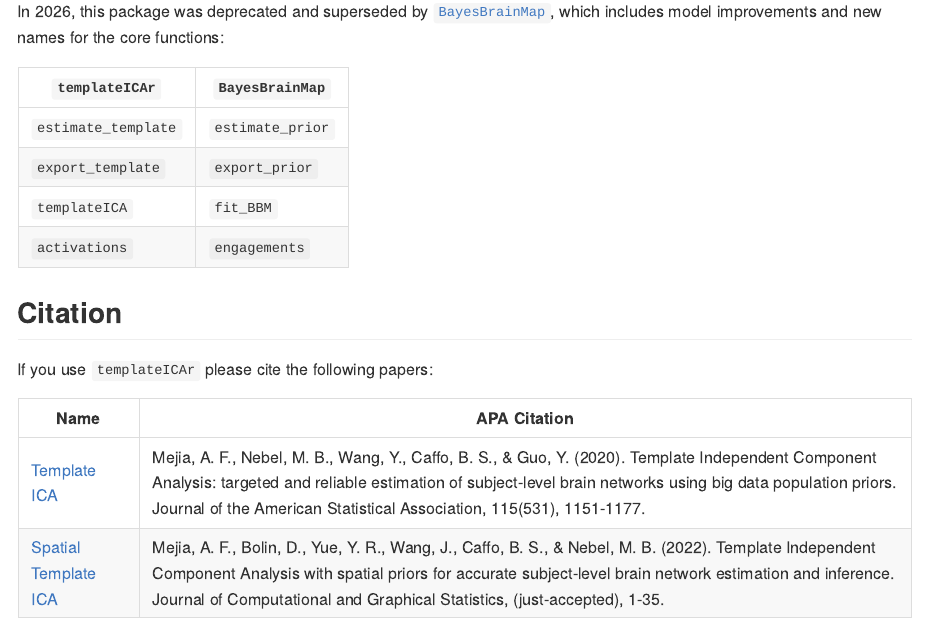
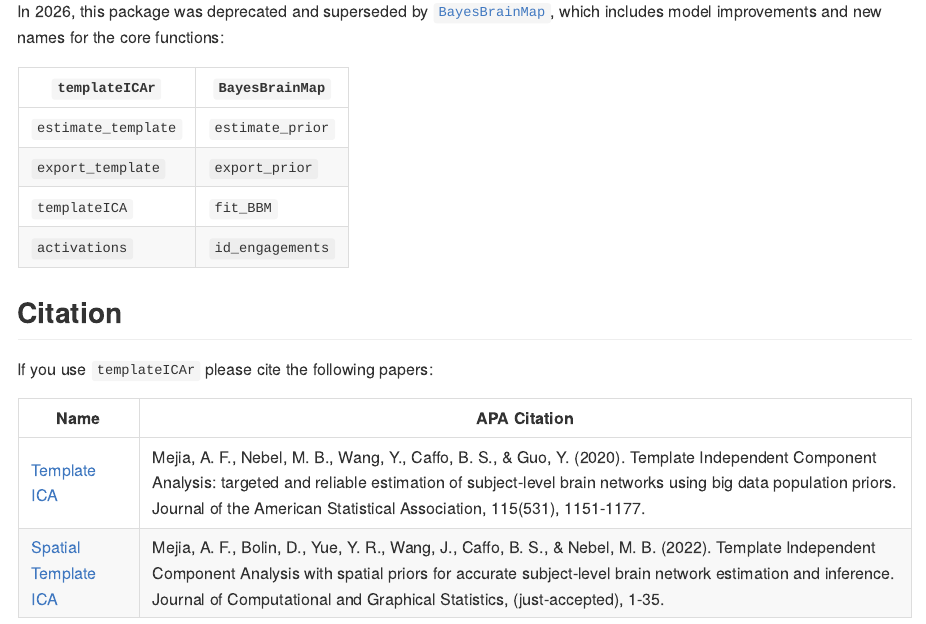
Before and after one commit to mandymejia/templateICAr, an R Markdown document (README.Rmd): the page in a window 1100 px wide, from 440 px down. The pictures show the output file README.md that the author committed with the source, drawn offline in the style of GitHub; badge pictures from the web are left out.

Commit message:
typo: id_engagements not engagements

```diff
--- a/README.Rmd
+++ b/README.Rmd
@@ -40,7 +40,7 @@ In 2026, this package was deprecated and superseded by [`BayesBrainMap`](https:/
 | `estimate_template` | `estimate_prior` |
 | `export_template` | `export_prior` |
 | `templateICA` | `fit_BBM` |
-| `activations` | `engagements` |
+| `activations` | `id_engagements` |
 
 ## Citation
 
```
Also changed, not shown: README.md.
